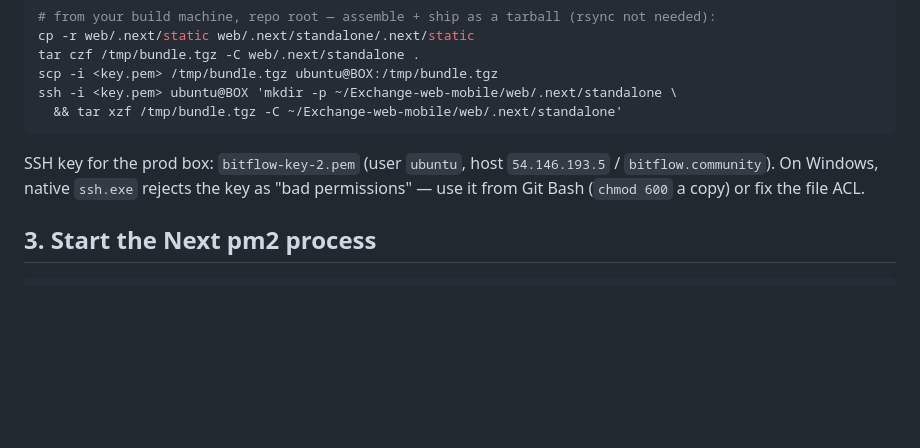
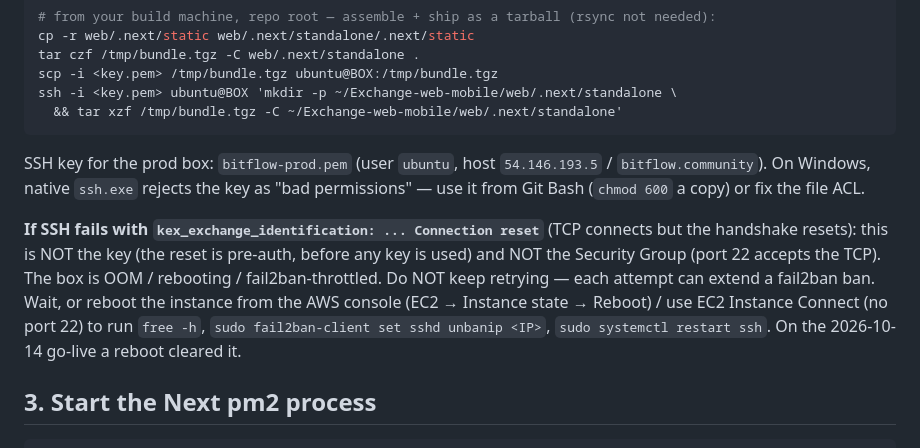
Before and after one commit to Abner2646/Exchange-web-mobile, a Markdown page: deploy/CUTOVER.md, the part around the change. Rendered like a GitHub page; blank space fills up the shorter version.

````diff
--- a/deploy/CUTOVER.md
+++ b/deploy/CUTOVER.md
@@ -41,9 +41,17 @@ ssh -i <key.pem> ubuntu@BOX 'mkdir -p ~/Exchange-web-mobile/web/.next/standalone
   && tar xzf /tmp/bundle.tgz -C ~/Exchange-web-mobile/web/.next/standalone'
 ```
 
-SSH key for the prod box: `bitflow-key-2.pem` (user `ubuntu`, host `54.146.193.5` /
+SSH key for the prod box: `bitflow-prod.pem` (user `ubuntu`, host `54.146.193.5` /
 `bitflow.community`). On Windows, native `ssh.exe` rejects the key as "bad permissions" —
 use it from Git Bash (`chmod 600` a copy) or fix the file ACL.
+
+**If SSH fails with `kex_exchange_identification: ... Connection reset`** (TCP connects but the
+handshake resets): this is NOT the key (the reset is pre-auth, before any key is used) and NOT
+the Security Group (port 22 accepts the TCP). The box is OOM / rebooting / fail2ban-throttled.
+Do NOT keep retrying — each attempt can extend a fail2ban ban. Wait, or reboot the instance from
+the AWS console (EC2 → Instance state → Reboot) / use EC2 Instance Connect (no port 22) to run
+`free -h`, `sudo fail2ban-client set sshd unbanip <IP>`, `sudo systemctl restart ssh`. On the
+2026-10-14 go-live a reboot cleared it.
 
 ## 3. Start the Next pm2 process
 
````
Also changed, not shown: AUTONOMOUS_PROGRESS.md (+8 -4 lines).
